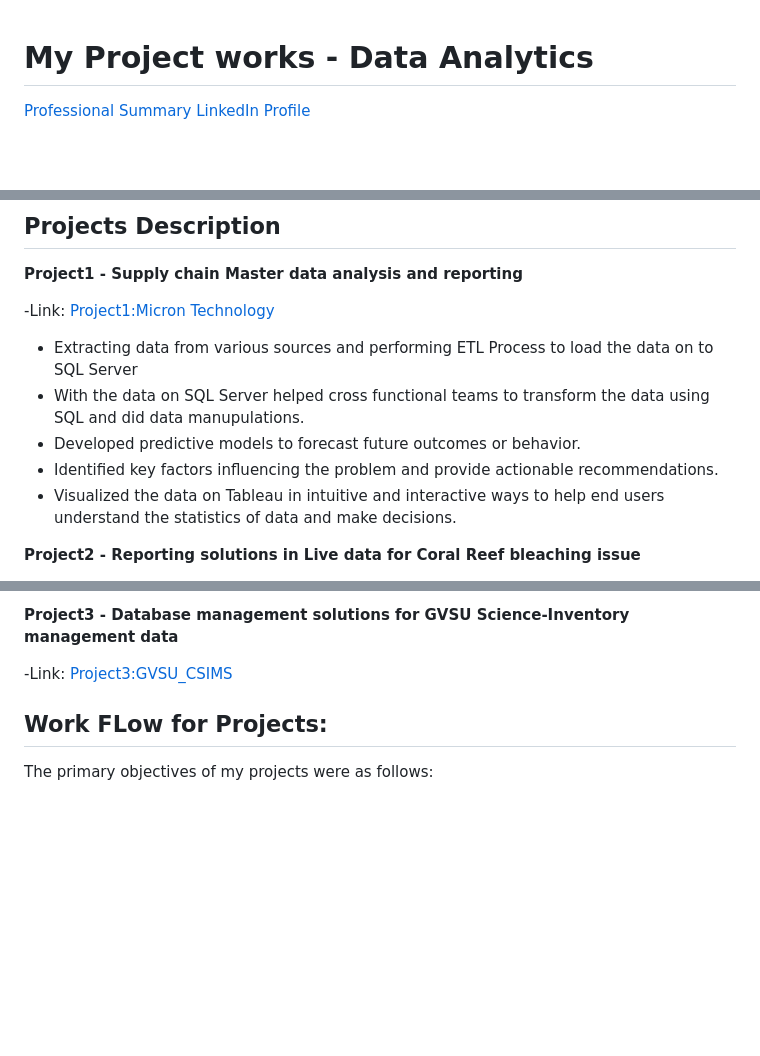
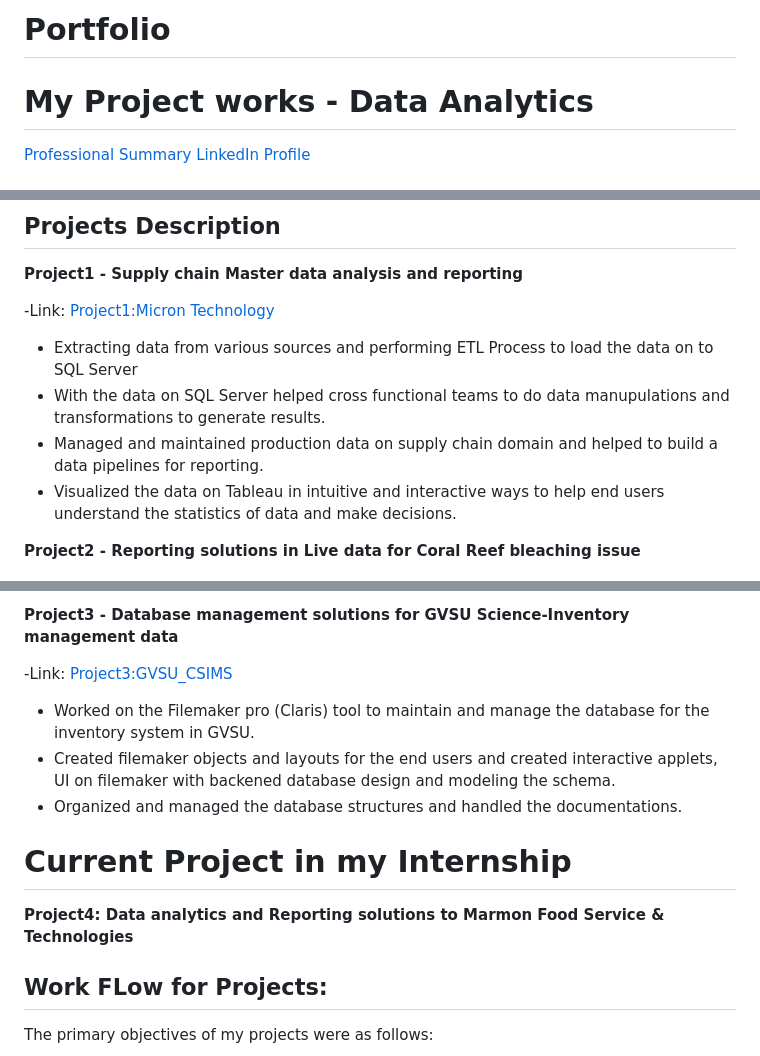
Before and after one commit to tdurgasaranya/Durga-Saranya, a Markdown page: README.md, 3 parts joined by grey strips. Drawn GitHub-style; blank space fills up the shorter version.

```diff
--- a/README.md
+++ b/README.md
@@ -1,3 +1,4 @@
+# Portfolio
 # My Project works - Data Analytics
 
 [Professional Summary LinkedIn Profile](https://www.linkedin.com/in/durga-saranya-t-886a47146/)
@@ -13,9 +14,8 @@ In this Portfolio document, I would like to share my work details on the project
 [Project1:Micron Technology](https://www.micron.com/about/our-commitment/sourcing-responsibly/supply-chain)
 
 - Extracting data from various sources and performing ETL Process to load the data on to SQL Server
-- With the data on SQL Server helped cross functional teams to transform the data using SQL and did data manupulations.
-- Developed predictive models to forecast future outcomes or behavior.
-- Identified key factors influencing the problem and provide actionable recommendations.
+- With the data on SQL Server helped cross functional teams to do data manupulations and transformations to generate results.
+- Managed and maintained production data on supply chain domain and helped to build a data pipelines for reporting.
 - Visualized the data on Tableau in intuitive and interactive ways to help end users understand the statistics of data and make decisions.
 
 **Project2 - Reporting solutions in Live data for Coral Reef bleaching issue**
@@ -34,6 +34,14 @@ In this Portfolio document, I would like to share my work details on the project
 
 -Link:
 [Project3:GVSU_CSIMS](https://www.gvsu.edu/clas/labresource/chemical-and-supply-information-management-system-70-60.htm)
+
+- Worked on the Filemaker pro (Claris) tool to maintain and manage the database for the inventory system in GVSU.
+- Created filemaker objects and layouts for the end users and created interactive applets, UI on filemaker with backened database design and  modeling the schema.
+- Organized and managed the database structures and handled the documentations.
+
+# Current Project in my Internship
+
+**Project4: Data analytics and Reporting solutions to Marmon Food Service & Technologies**
 
 
 
```
